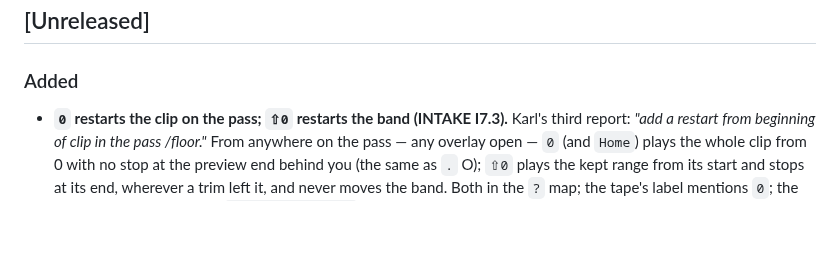
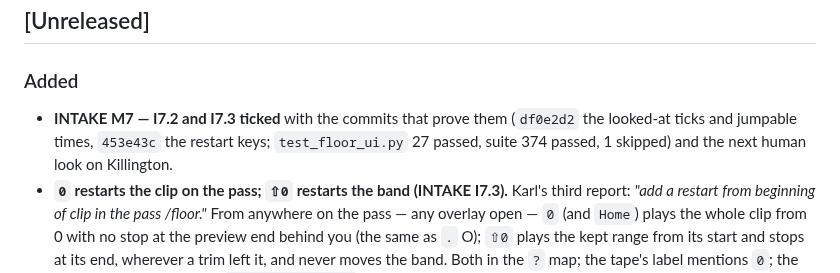
Before and after one commit to swansk/roughcut, a Markdown page: CHANGELOG.md, the part around the change. Rendered like a GitHub page; blank space fills up the shorter version.

```diff
--- a/CHANGELOG.md
+++ b/CHANGELOG.md
@@ -10,6 +10,9 @@ same commit. Releases move entries into a dated version section.
 ## [Unreleased]
 
 ### Added
+- **INTAKE M7 — I7.2 and I7.3 ticked** with the commits that prove them (`df0e2d2` the
+  looked-at ticks and jumpable times, `453e43c` the restart keys; `test_floor_ui.py` 27
+  passed, suite 374 passed, 1 skipped) and the next human look on Killington.
 - **`0` restarts the clip on the pass; `⇧0` restarts the band (INTAKE I7.3).** Karl's
   third report: *"add a restart from beginning of clip in the pass /floor."* From anywhere
   on the pass — any overlay open — `0` (and `Home`) plays the whole clip from 0 with no
```
Also changed, not shown: docs/INTAKE.md (+30 -0 lines).
